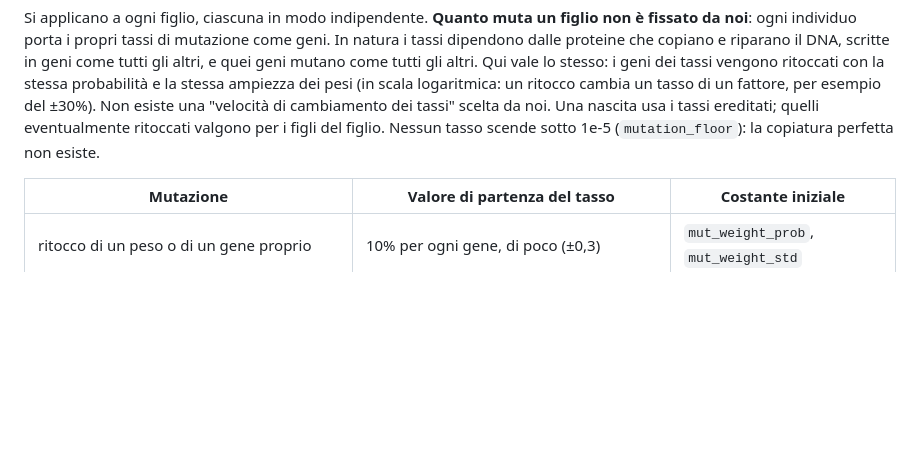
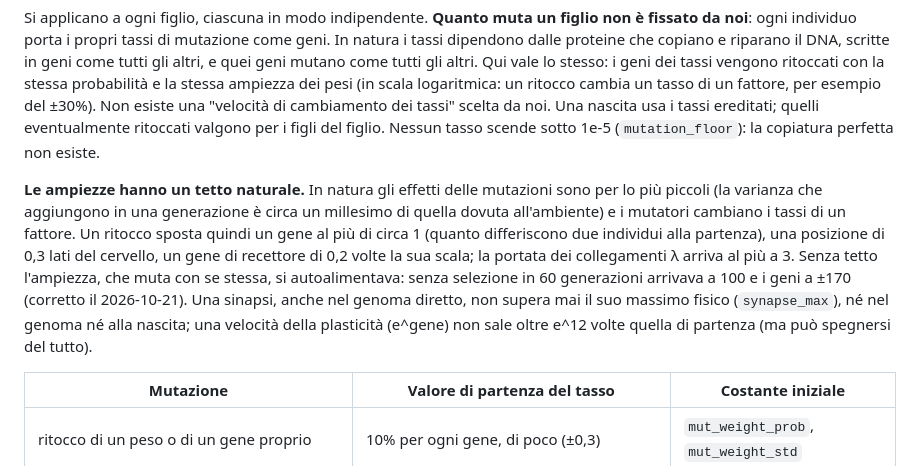
Before and after one commit to NECKER55/Evolutionary_nets, a Markdown page: docs/REGOLE.md, the part around the change. GitHub-like rendering; blank space fills up the shorter version.

Commit message:
Regole: tetto naturale delle mutazioni e delle sinapsi
Co-Authored-By: Claude Opus 5.5 <noreply@anthropic.com>

```diff
--- a/docs/REGOLE.md
+++ b/docs/REGOLE.md
@@ -705,6 +705,19 @@ ereditati; quelli eventualmente ritoccati valgono per i figli del figlio.
 Nessun tasso scende sotto 1e-5 (`mutation_floor`): la copiatura perfetta non
 esiste.
 
+**Le ampiezze hanno un tetto naturale.** In natura gli effetti delle
+mutazioni sono per lo più piccoli (la varianza che aggiungono in una
+generazione è circa un millesimo di quella dovuta all'ambiente) e i mutatori
+cambiano i tassi di un fattore. Un ritocco sposta quindi un gene al più di
+circa 1 (quanto differiscono due individui alla partenza), una posizione di
+0,3 lati del cervello, un gene di recettore di 0,2 volte la sua scala; la
+portata dei collegamenti λ arriva al più a 3. Senza tetto l'ampiezza, che
+muta con se stessa, si autoalimentava: senza selezione in 60 generazioni
+arrivava a 100 e i geni a ±170 (corretto il 2026-10-21). Una sinapsi, anche
+nel genoma diretto, non supera mai il suo massimo fisico (`synapse_max`), né
+nel genoma né alla nascita; una velocità della plasticità (e^gene) non sale
+oltre e^12 volte quella di partenza (ma può spegnersi del tutto).
+
 | Mutazione | Valore di partenza del tasso | Costante iniziale |
 |---|---|---|
 | ritocco di un peso o di un gene proprio | 10% per ogni gene, di poco (±0,3) | `mut_weight_prob`, `mut_weight_std` |
```
